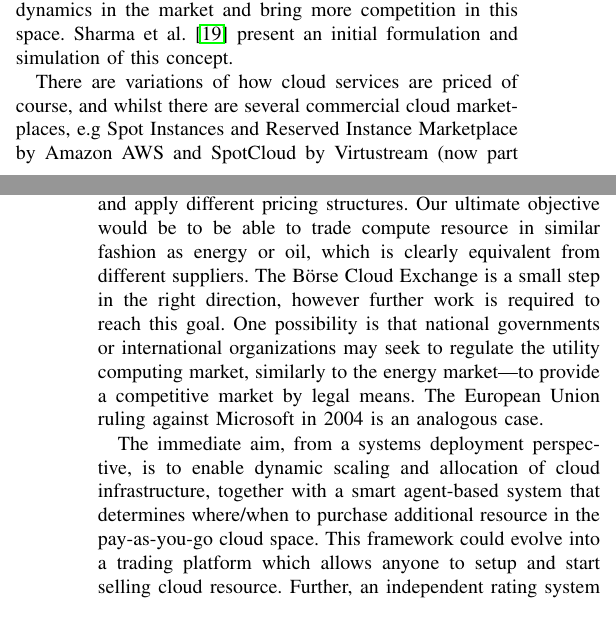
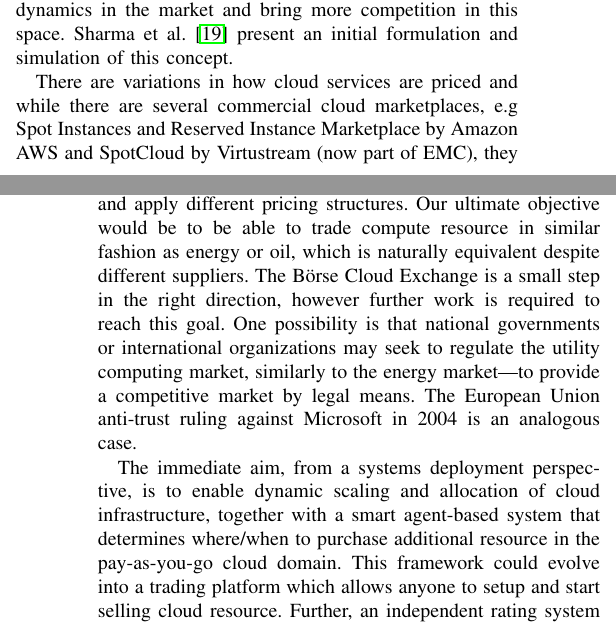
Before and after one commit to jeremysinger/waffle-cloud-paper, a LaTeX paper (bigdata.tex): two parts of the columns of pages 2 and 3 of 4, joined at a grey line, cut so that both start at the same text. Compiled offline with pdfLaTeX.

Commit message:
minor fixups

```diff
--- a/bigdata.tex
+++ b/bigdata.tex
@@ -149,18 +149,18 @@ At present, a handful of large service providers (i.e.\ Amazon, Microsoft, Googl
 
 By treating IaaS cloud as a \emph{commodity} and potentially representing it by financial instruments, it can be traded on an exchange in similar ways to how oil is traded presently. The rationale here is that storage or computing resources are generic and hence organisations can exchange or trade these, competing on price or like-for-like services on a trading platform. This will help create more fluid supply and demand dynamics in the market and bring more competition in this space. Sharma et al.\ \cite{sharma12pricing} present an initial formulation and simulation of this concept.
 
-There are variations of how cloud services are priced of course, and whilst there are several commercial cloud marketplaces, e.g Spot Instances and Reserved Instance Marketplace by Amazon AWS and SpotCloud by Virtustream (now part of EMC), they are affiliated and specific to each vendor respectively.
+There are variations in how cloud services are priced and while there are several commercial cloud marketplaces, e.g Spot Instances and Reserved Instance Marketplace by Amazon AWS and SpotCloud by Virtustream (now part of EMC), they are affiliated and specific to each vendor respectively.
 This has led to some organisations moving into this space and creating an active exchange market for cloud services. One such exchange for computing capacity is the Cloud Exchange AG \cite{url7} recently launched through a joint venture between Deutsche B\"{o}rse and Zimory.  This aims to standardise the way cloud services are offered and measured on the market. It does this by enabling multiple cloud providers to offer comparable services on a single platform with the ability to select the cloud servers' location and jurisdiction.
 
 One of the main challenges in trading utility computing resource like a commodity on a trading platform is the lack of industry standardisation, as discussed in Section \ref{sec-probs}.
-IaaS providers each have different ways of processing workloads and apply different pricing structures. Our ultimate objective would be to be able to trade compute resource in similar fashion as energy or oil, which is clearly equivalent from different suppliers.
-The B\"{o}rse Cloud Exchange is a small step in the right direction, however further work is required to reach this goal. One possibility is that national governments or international organizations may seek to regulate the utility computing market, similarly to the energy market---to provide a competitive market by legal means. The European Union ruling against Microsoft in 2004 is an analogous case.
+IaaS providers each have different ways of processing workloads and apply different pricing structures. Our ultimate objective would be to be able to trade compute resource in similar fashion as energy or oil, which is naturally equivalent despite different suppliers.
+The B\"{o}rse Cloud Exchange is a small step in the right direction, however further work is required to reach this goal. One possibility is that national governments or international organizations may seek to regulate the utility computing market, similarly to the energy market---to provide a competitive market by legal means. The European Union anti-trust ruling against Microsoft in 2004 is an analogous case.
 
 
 The immediate aim, from a systems deployment perspective, is to enable
 dynamic scaling and allocation of cloud infrastructure, together with a smart agent-based system that determines where/when to purchase  additional resource
 %and then in turn deploy and spin up the additional instances in the %purchased
-in the pay-as-you-go cloud space.
+in the pay-as-you-go cloud domain.
 This framework could evolve into
 a trading platform which allows anyone to setup and start selling cloud resource. Further, an independent rating system or index would be required, to calculate a metric for reliability and performance of each cloud provider operating as a seller in the trading platform.
 
```
Also changed, not shown: bigdata.bib (+3 -5 lines), bigdata.tex (2 more changed lines).
